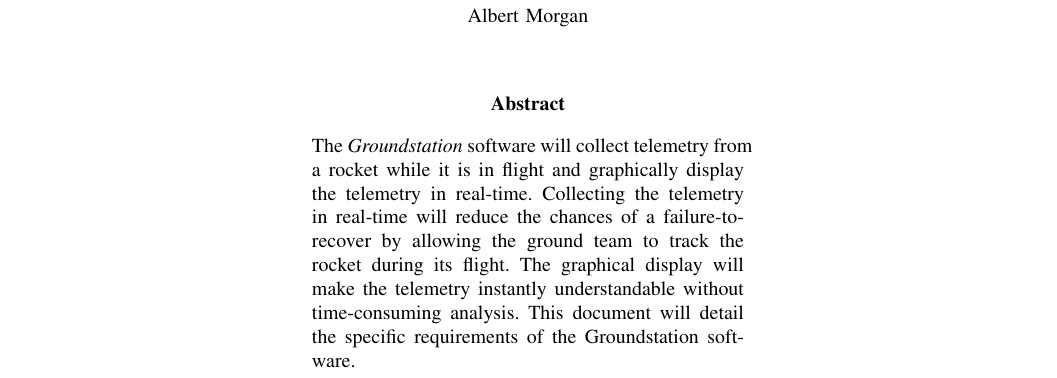
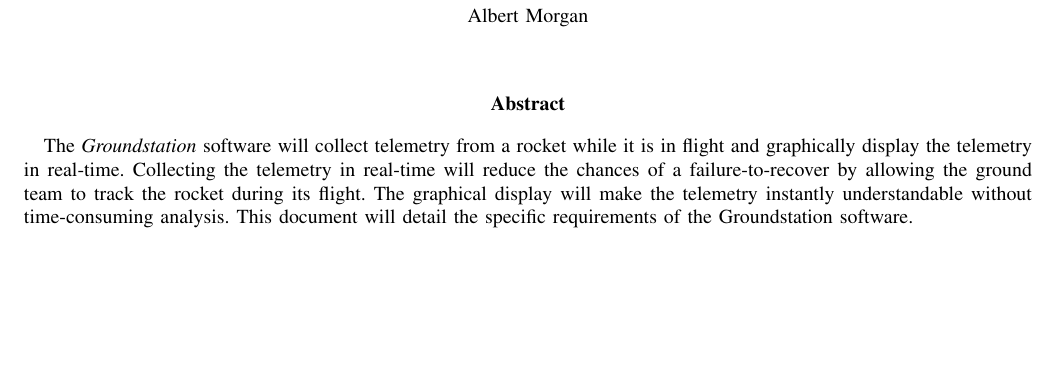
Before and after one commit to 100k-rocketry/groundstation, a LaTeX paper (doc/requirements/requirements.tex): part of page 1 of 4, cut so that both start at the same text, the shorter picture padded with empty space. Compiled offline with pdfLaTeX; a missing font is replaced by an installed copy or a similar font; a LaTeX package or settings file that is missing is left out.

Commit message:
Embiggened abstract

```diff
--- a/doc/requirements/requirements.tex
+++ b/doc/requirements/requirements.tex
@@ -74,7 +74,7 @@
 		\textbf{Abstract}
 	\end{center}
 
-	\begin{adjustwidth}{2in}{2in}
+	%\begin{adjustwidth}{0.75in}{0.75in}
 
 	The \textit{Groundstation} software will collect telemetry from a rocket while it is in flight and graphically display the telemetry in real-time.
 	Collecting the telemetry in real-time will reduce the chances of a failure-to-recover by allowing the ground team to track the rocket during its flight.
```
Also changed, not shown: doc/requirements/requirements.tex (2 more changed lines).
